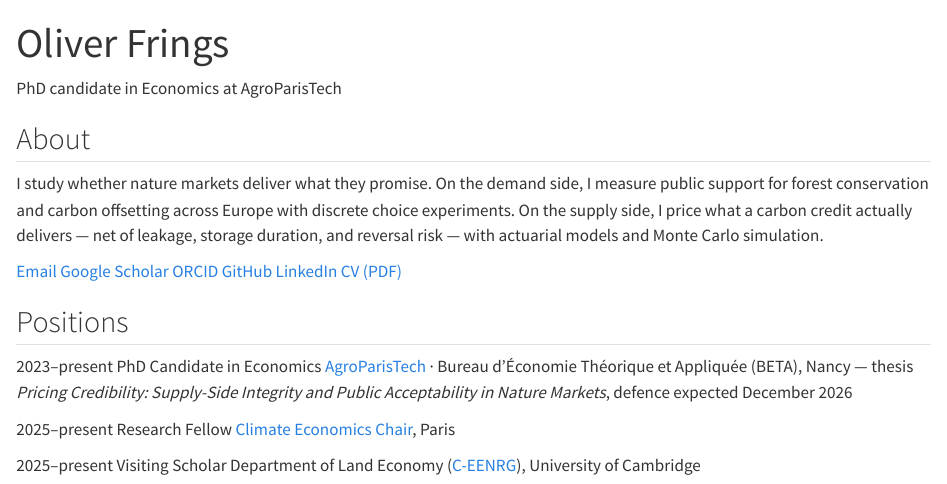
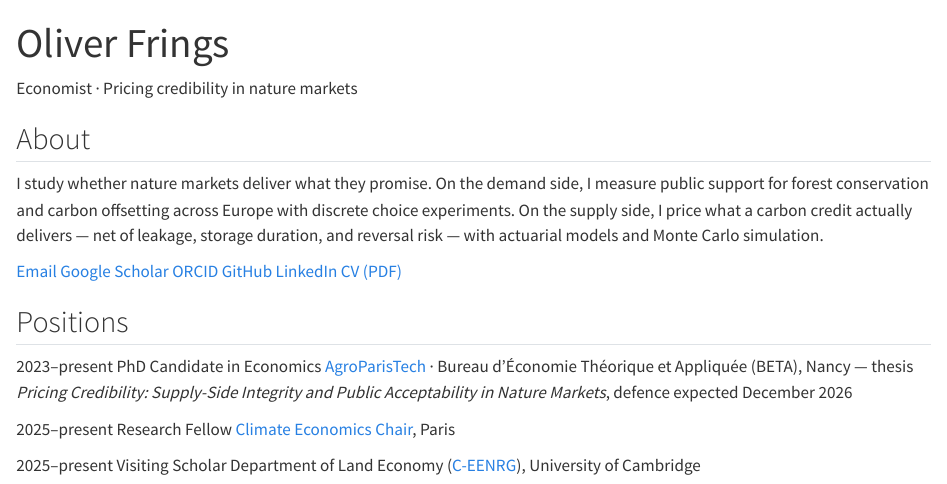
Before and after one commit to o-frings/o-frings.github.io, a Quarto document (index.qmd): the page in a window 1100 px wide, from its top. Rendered offline with R 4.5, knitr and Pandoc in place of Quarto, with nearby package versions.

Commit message:
Tagline: thesis brand instead of role/affiliation
Co-Authored-By: Claude Fable 5 <noreply@anthropic.com>

```diff
--- a/index.qmd
+++ b/index.qmd
@@ -6,7 +6,7 @@ title: "Oliver Frings"
 <!-- TODO: when a headshot exists, add it as assets/profile.jpg and place
      <img src="assets/profile.jpg" class="hero-photo"> floated right of the intro. -->
 
-[PhD candidate in Economics at AgroParisTech]{.lead-line}
+[Economist · Pricing credibility in nature markets]{.lead-line}
 
 ## About
 
```
Also changed, not shown: docs/search.json, 2 other files.
